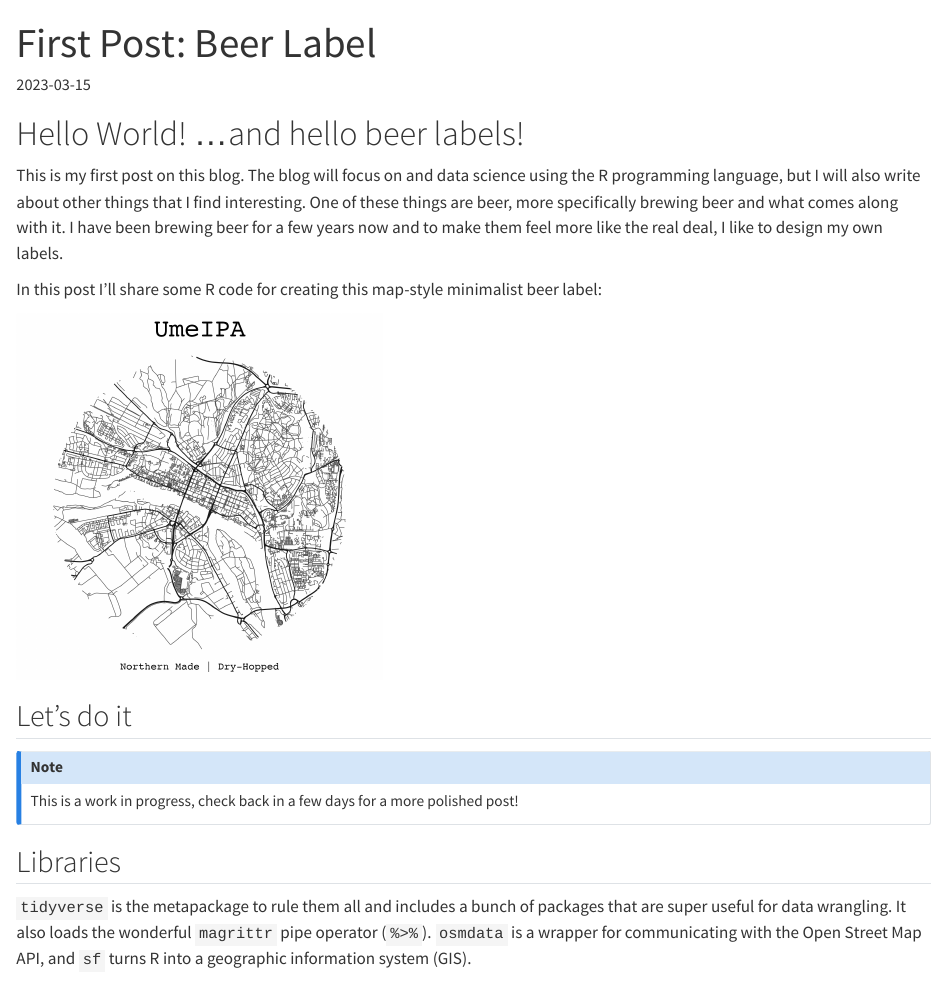
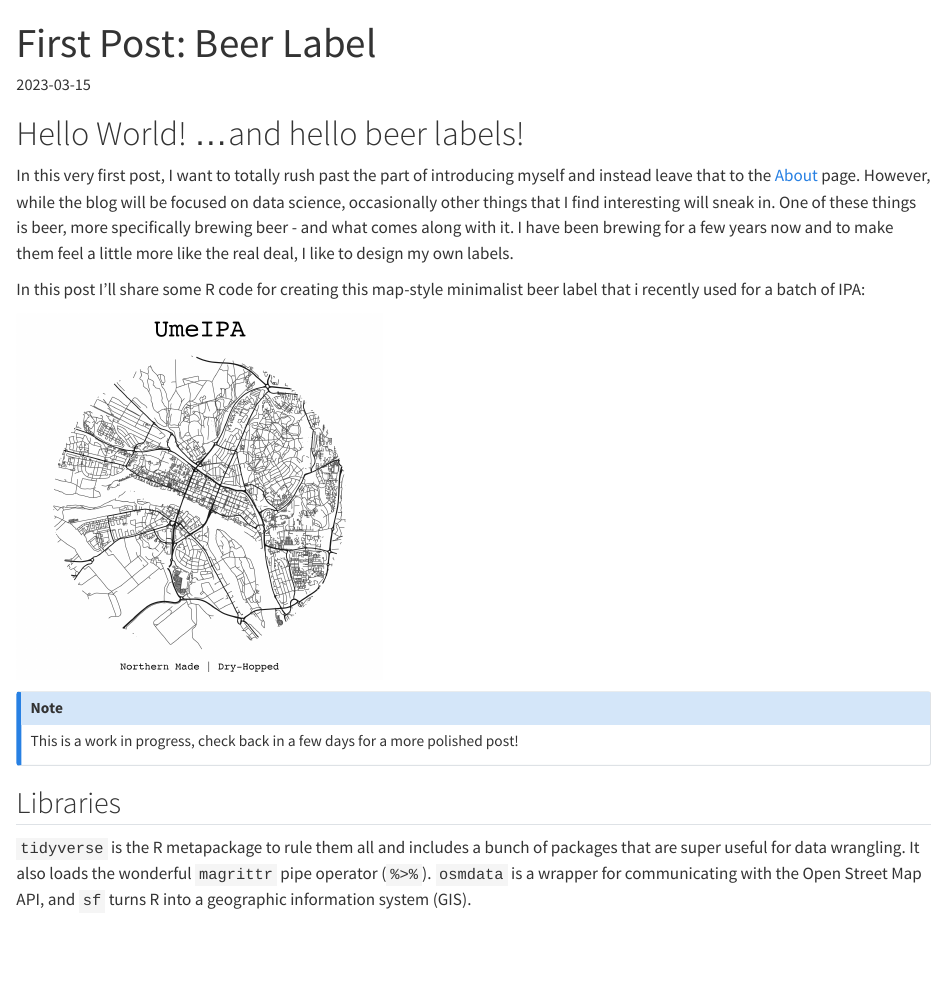
Before and after one commit to hoeoek/hoeoek.github.io, a Quarto document (posts/first_post_beer_label/index.qmd): the page in a window 1100 px wide, from its top. Rendered offline with R 4.5, knitr and Pandoc in place of Quarto, with nearby package versions; some code elsewhere in the file could not run offline.

Commit message:
spelling

````diff
--- a/posts/first_post_beer_label/index.qmd
+++ b/posts/first_post_beer_label/index.qmd
@@ -7,13 +7,11 @@ categories: [random, beer, rstats, gis]
 
 # Hello World! ...and hello beer labels!
 
-This is my first post on this blog. The blog will focus on and data science using the R programming language, but I will also write about other things that I find interesting. One of these things are beer, more specifically brewing beer and what comes along with it. I have been brewing beer for a few years now and to make them feel more like the real deal, I like to design my own labels.
+In this very first post, I want to totally rush past the part of introducing myself and instead leave that to the [About](/about.qmd) page. However, while the blog will be focused on data science, occasionally other things that I find interesting will sneak in. One of these things is beer, more specifically brewing beer - and what comes along with it. I have been brewing for a few years now and to make them feel a little more like the real deal, I like to design my own labels.
 
-In this post I'll share some R code for creating this map-style minimalist beer label:
+In this post I'll share some R code for creating this map-style minimalist beer label that i recently used for a batch of IPA:
 
 ![](beer_label.png){fig-align="center" width="40%"}
-
-## Let's do it
 
 ::: callout-note
 This is a work in progress, check back in a few days for a more polished post!
@@ -21,7 +19,7 @@ This is a work in progress, check back in a few days for a more polished post!
 
 ## Libraries
 
-`tidyverse` is the metapackage to rule them all and includes a bunch of packages that are super useful for data wrangling. It also loads the wonderful `magrittr` pipe operator (`%>%`). `osmdata` is a wrapper for communicating with the Open Street Map API, and `sf` turns R into a geographic information system (GIS).
+`tidyverse` is the R metapackage to rule them all and includes a bunch of packages that are super useful for data wrangling. It also loads the wonderful `magrittr` pipe operator (`%>%`). `osmdata` is a wrapper for communicating with the Open Street Map API, and `sf` turns R into a geographic information system (GIS).
 
 ```{r, include=FALSE}
 library(tidyverse) # The go-to library for basically doing anything in R nowadays
````
Also changed, not shown: posts/first_post/index.qmd (+0 -2 lines), docs/search.json, 3 other files.
